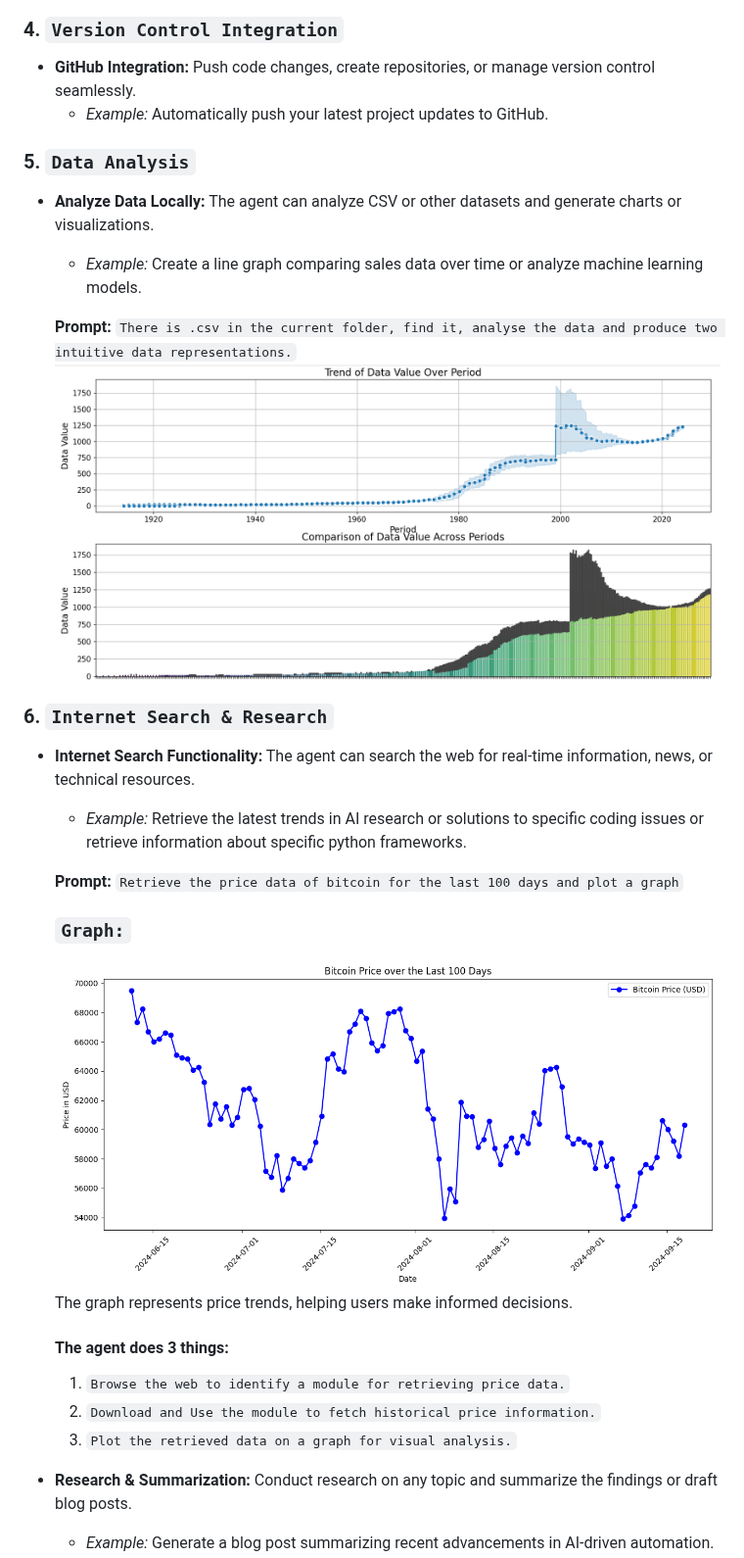
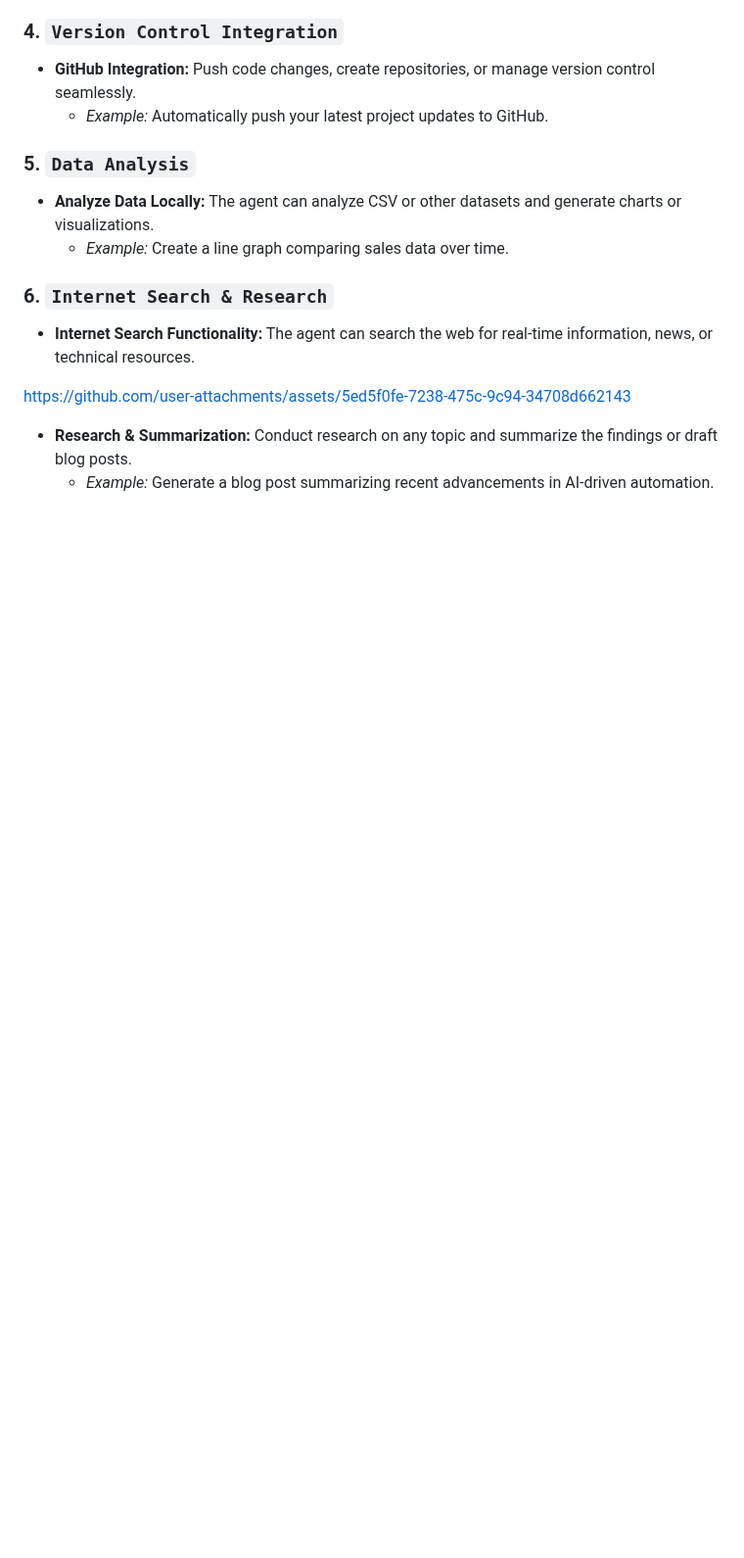
Before and after one commit to vishnugamini/LocalLLMAgent, a Markdown page: README.md, the part around one of its changes. Shown at 98% size. GitHub-like rendering; blank space fills up the shorter version.

```diff
--- a/README.md
+++ b/README.md
@@ -48,24 +34,11 @@ The Local LLM Agent is capable of handling a wide variety of tasks, from coding
 ### 5. `Data Analysis`
 - **Analyze Data Locally:** The agent can analyze CSV or other datasets and generate charts or visualizations.
-  - *Example:* Create a line graph comparing sales data over time or analyze machine learning models.
-
-   **Prompt:** `There is .csv in the current folder, find it, analyse the data and produce two intuitive data representations.`
-   ![Data Example](imgs/pic-4.png)
+  - *Example:* Create a line graph comparing sales data over time.
 
 ### 6. `Internet Search & Research`
 - **Internet Search Functionality:** The agent can search the web for real-time information, news, or technical resources.
-  - *Example:* Retrieve the latest trends in AI research or solutions to specific coding issues or retrieve information about specific python frameworks.
 
-  **Prompt:** `Retrieve the price data of bitcoin for the last 100 days and plot a graph`
-     ### `Graph:`
-   ![Data Example](imgs/pic-7.png)
-   The graph represents price trends, helping users make informed decisions.
-
-
-   #### The agent does 3 things:
-   1. `Browse the web to identify a module for retrieving price data.`
-   2. `Download and Use the module to fetch historical price information.`
-   3. `Plot the retrieved data on a graph for visual analysis.`
+https://github.com/user-attachments/assets/5ed5f0fe-7238-475c-9c94-34708d662143
 
 - **Research & Summarization:** Conduct research on any topic and summarize the findings or draft blog posts.
   - *Example:* Generate a blog post summarizing recent advancements in AI-driven automation.
```
Also changed, not shown: other parts of README.md (+20 -32 lines).
